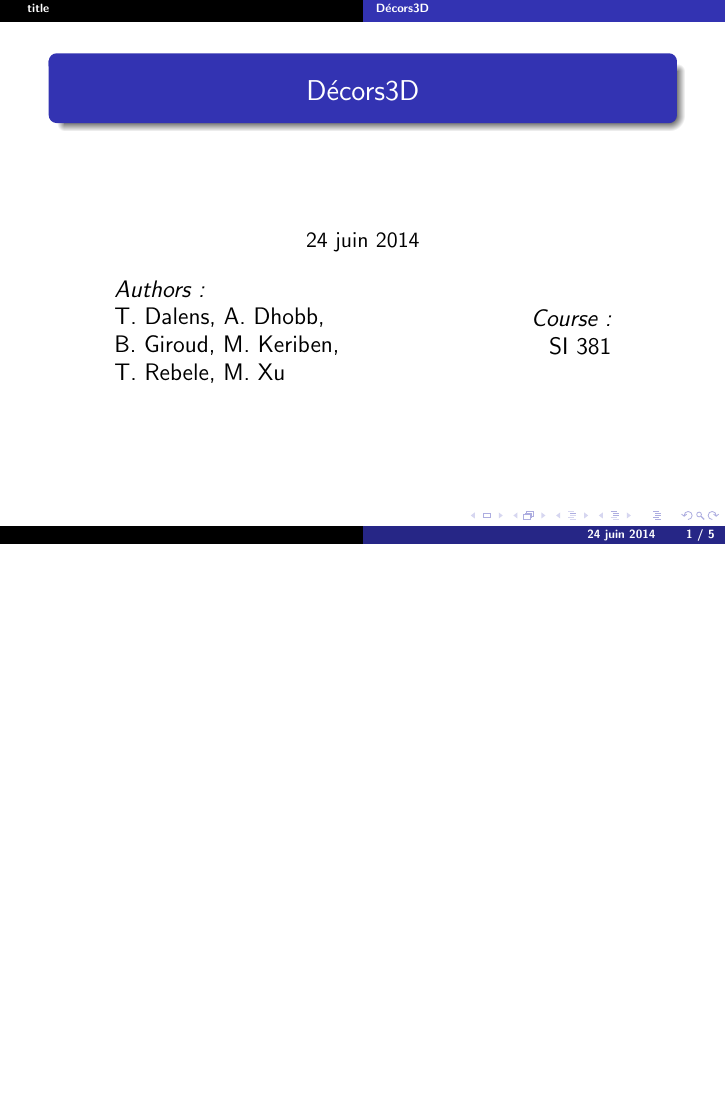
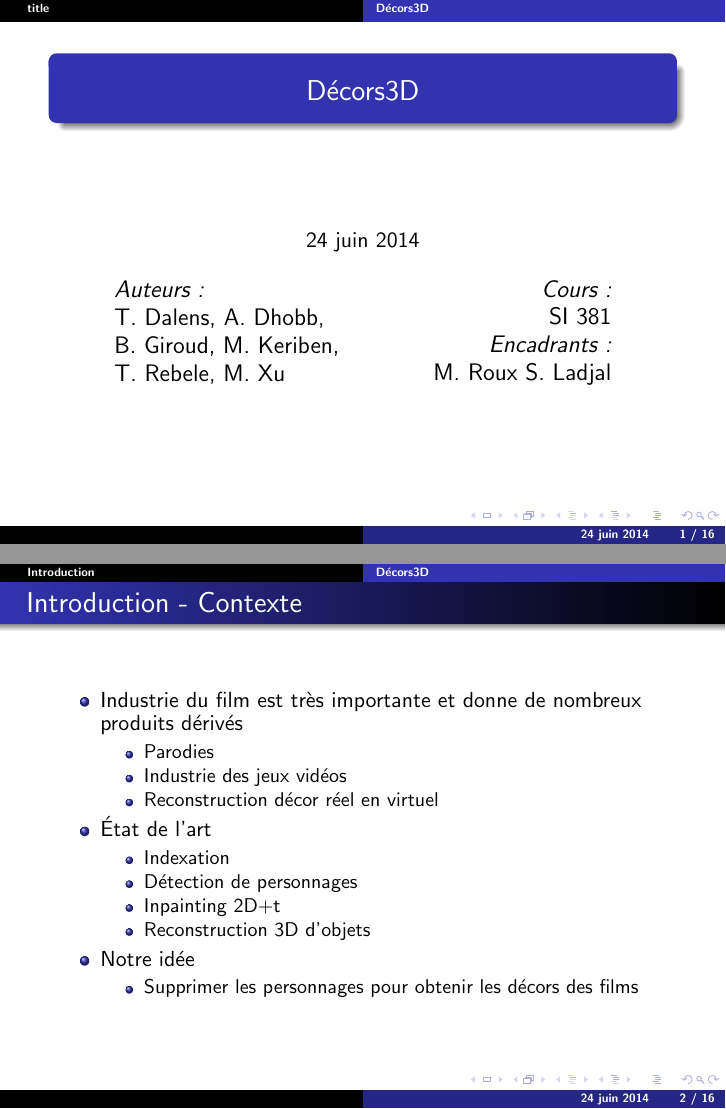
Before and after one commit to BenedicteGiraud/Decors3D, LaTeX slides (pres/presentation.tex, which reads pres/part0-intro.tex, pres/part2-inpainting.tex): page 1 of 5 before the commit and pages 1 and 2 of 16 after it, the two joined at a grey line, the shorter picture padded with empty space. Compiled offline with pdfLaTeX.

Commit message:
Addition of introduction and images

```diff
--- /dev/null
+++ b/pres/part0-intro.tex
@@ -0,0 +1,32 @@
+\section{Introduction}
+ %%%%%%%%%%%%%%%%%%%
+ % Frame presentation of the programm : idee, what he does
+ \begin{frame}
+   \frametitle{Introduction - Contexte}
+
+   \begin{itemize}
+
+   \item Industrie du film est très importante et donne de nombreux produits dérivés
+   	\begin{itemize}
+   	\item Parodies
+   	\item Industrie des jeux vidéos
+   	\item Reconstruction décor réel en virtuel
+   	\end{itemize}
+
+   \item État de l'art
+   	\begin{itemize}
+   	\item Indexation
+   	\item Détection de personnages
+   	\item Inpainting 2D+t
+   	\item Reconstruction 3D d'objets
+
+   	\end{itemize}
+
+   \item Notre idée
+   	\begin{itemize}
+   	\item Supprimer les personnages pour obtenir les décors des films
+   	\end{itemize}
+
+   \end{itemize}
+
+ \end{frame}
@@ -0,0 +40 @@
+  \item Introduction
@@ -0,0 +59 @@
+   \frametitle{Introduction - Objectif}
@@ -0,0 +73 @@
+   	\item Supprimer les personnages
@@ -0,0 +91 @@
+  \frametitle{Introduction - Architecture}
@@ -0,0 +100,5 @@
+   \frametitle{Introduction - Démonstration}
+   \insertF{Fig/workInProgress.png}{Lancement de la démonstration en parallèle}{0.5}
+
+
+ \end{frame}
--- a/pres/part2-inpainting.tex
+++ b/pres/part2-inpainting.tex
@@ -3,0 +52,5 @@
+   \frametitle{Introduction - Démonstration}
+   \insertF{Fig/workInProgress.png}{Lancement de la démonstration inpainting 2D + t}{0.5}
+
+
+ \end{frame}
--- a/pres/presentation.tex
+++ b/pres/presentation.tex
@@ -84,7 +84,7 @@
     \centering
     \begin{minipage}{0.4\textwidth}
     \begin{flushleft} \large
-    \emph{Authors:}\\
+    \emph{Auteurs:}\\
     T. Dalens, A. Dhobb,\\
     B. Giroud, M. Keriben,\\
     T. Rebele, M. Xu\\
@@ -92,13 +92,17 @@
     \end{minipage}
     \begin{minipage}{0.4\textwidth}
     \begin{flushright} \large
-    \emph{Course:}\\
-    SI 381
+    \emph{Cours :}\\
+    SI 381\\
+    \emph{Encadrants :}\\
+    M. Roux
+    S. Ladjal
     \end{flushright}
     \end{minipage}\\[3cm]
  \end{frame}
 
  % please change content in the following files (with ending .tex)
+ \input{part0-intro}
  \input{part1-segmentation}
  \input{part2-inpainting}
  \input{part3-reconstruction3d}
```
Also changed, not shown: pres/Fig/architectureGlobale.png (added), pres/Fig/workInProgress.png (added), pres/part0-intro.tex (63 more changed lines), pres/part2-inpainting.tex (48 more changed lines).
